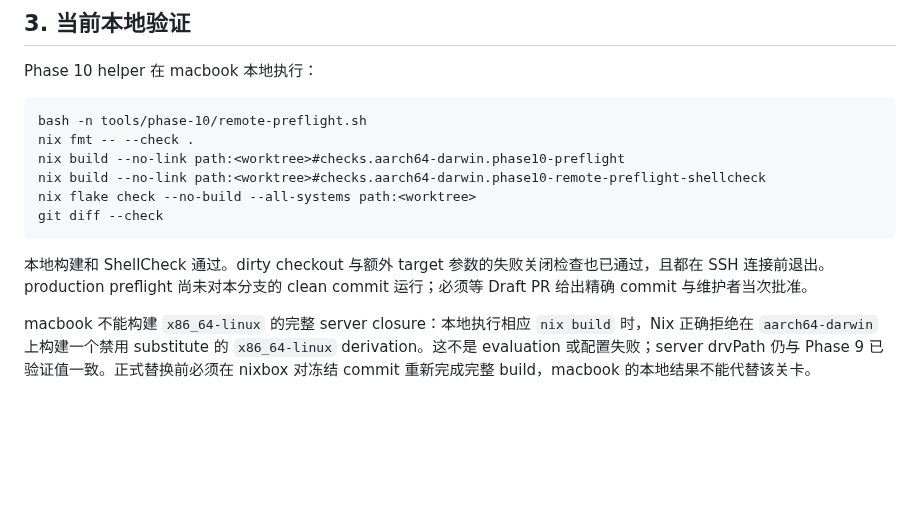
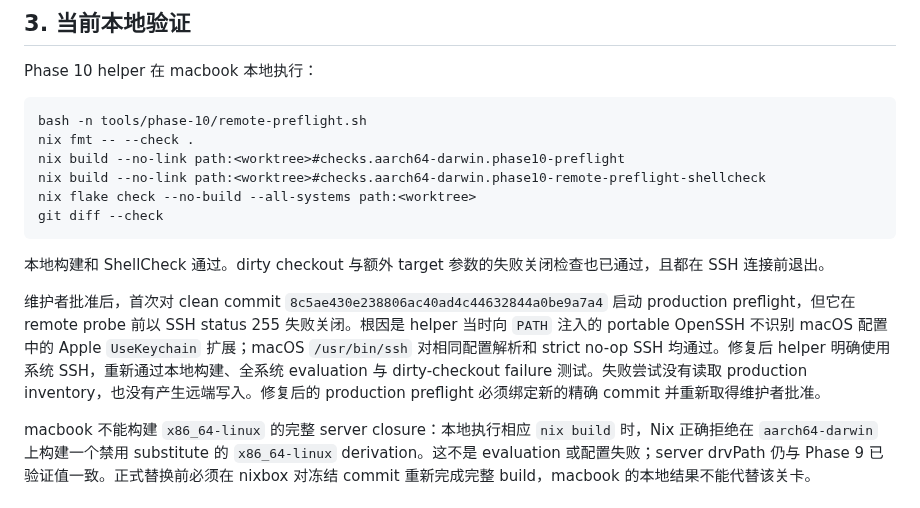
Before and after one commit to sayoriqwq/nix-config, a Markdown page: docs/inventory/phase-10-server-replacement.md, the part around the change. Rendered like a GitHub page; blank space fills up the shorter version.

Commit message:
docs(server): record preflight gate failure

````diff
--- a/docs/inventory/phase-10-server-replacement.md
+++ b/docs/inventory/phase-10-server-replacement.md
@@ -58,7 +58,9 @@ nix flake check --no-build --all-systems path:<worktree>
 git diff --check
 ```
 
-本地构建和 ShellCheck 通过。dirty checkout 与额外 target 参数的失败关闭检查也已通过，且都在 SSH 连接前退出。production preflight 尚未对本分支的 clean commit 运行；必须等 Draft PR 给出精确 commit 与维护者当次批准。
+本地构建和 ShellCheck 通过。dirty checkout 与额外 target 参数的失败关闭检查也已通过，且都在 SSH 连接前退出。
+
+维护者批准后，首次对 clean commit `8c5ae430e238806ac40ad4c44632844a0be9a7a4` 启动 production preflight，但它在 remote probe 前以 SSH status 255 失败关闭。根因是 helper 当时向 `PATH` 注入的 portable OpenSSH 不识别 macOS 配置中的 Apple `UseKeychain` 扩展；macOS `/usr/bin/ssh` 对相同配置解析和 strict no-op SSH 均通过。修复后 helper 明确使用系统 SSH，重新通过本地构建、全系统 evaluation 与 dirty-checkout failure 测试。失败尝试没有读取 production inventory，也没有产生远端写入。修复后的 production preflight 必须绑定新的精确 commit 并重新取得维护者批准。
 
 macbook 不能构建 `x86_64-linux` 的完整 server closure：本地执行相应 `nix build` 时，Nix 正确拒绝在 `aarch64-darwin` 上构建一个禁用 substitute 的 `x86_64-linux` derivation。这不是 evaluation 或配置失败；server drvPath 仍与 Phase 9 已验证值一致。正式替换前必须在 nixbox 对冻结 commit 重新完成完整 build，macbook 的本地结果不能代替该关卡。
 
````
